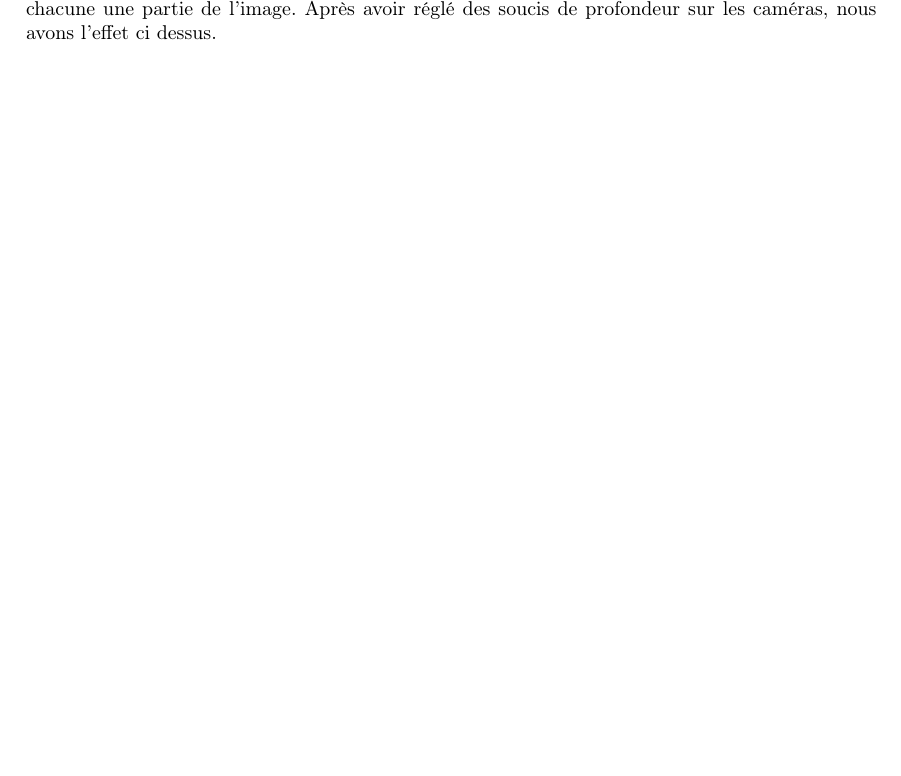
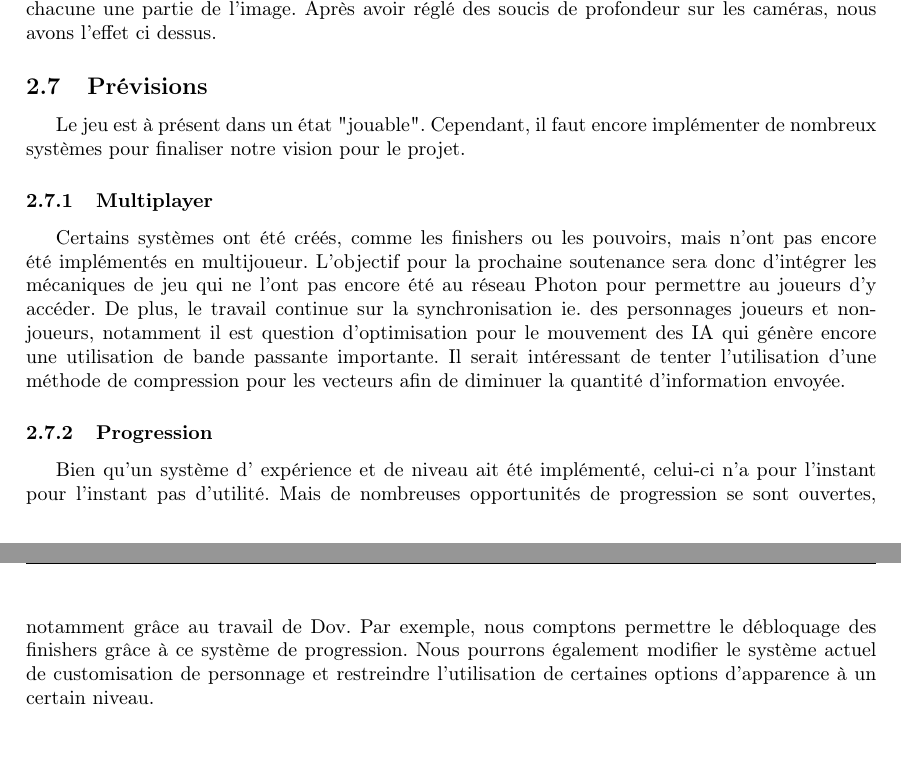
Before and after one commit to LifeInvaders/doc, a LaTeX thesis (second defense thesis/doc.tex, which reads second defense thesis/sections/prev.tex): part of page 14 of 15 before the commit and two parts of pages 14 and 15 of 16 after it, the two joined at a grey line, cut so that both start at the same text, the shorter picture padded with empty space. Compiled offline with pdfLaTeX.

Commit message:
Added prevision section

```diff
--- /dev/null
+++ b/second defense thesis/sections/prev.tex
@@ -0,0 +1,18 @@
+\subsection{Prévisions}
+Le jeu est à présent dans un état "jouable". Cependant, il faut encore implémenter de nombreux systèmes pour finaliser notre vision pour le projet.
+
+	\subsubsection{Multiplayer}
+	Certains systèmes ont été créés, comme les finishers ou les pouvoirs, mais n'ont pas encore été
+	implémentés en multijoueur. L'objectif pour la prochaine soutenance sera donc d'intégrer les mécaniques
+	de jeu qui ne l'ont pas encore été au réseau Photon pour permettre au joueurs d'y accéder. De plus, le
+	travail continue sur la synchronisation ie. des personnages joueurs et non-joueurs, notamment il est
+	question d'optimisation pour le mouvement des IA qui génère encore une utilisation de bande passante importante.
+	Il serait intéressant de tenter l'utilisation d'une méthode de compression pour les vecteurs afin de diminuer
+	la quantité d'information envoyée.
+
+	\subsubsection{Progression}
+		Bien qu'un système d' expérience et de niveau ait été implémenté, celui-ci n'a pour l'instant pour
+		l'instant pas d'utilité. Mais de nombreuses opportunités de progression se sont ouvertes,
+		notamment grâce au travail de Dov. Par exemple, nous comptons permettre le débloquage des
+		finishers grâce à ce système de progression. Nous pourrons également modifier le système actuel
+		de customisation de personnage et restreindre l'utilisation de certaines options d'apparence à un certain niveau.
```
Also changed, not shown: second defense thesis/doc.tex (+1 -1 lines).
